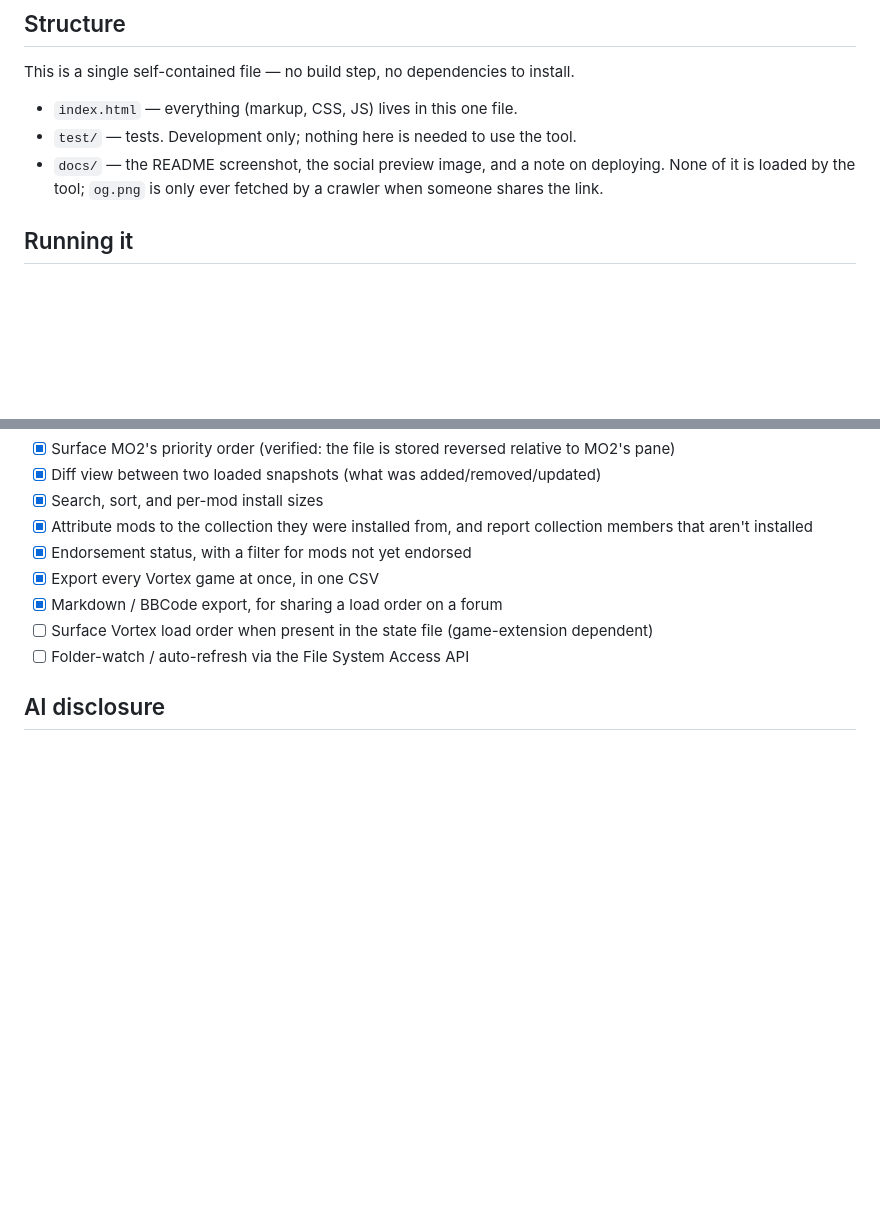
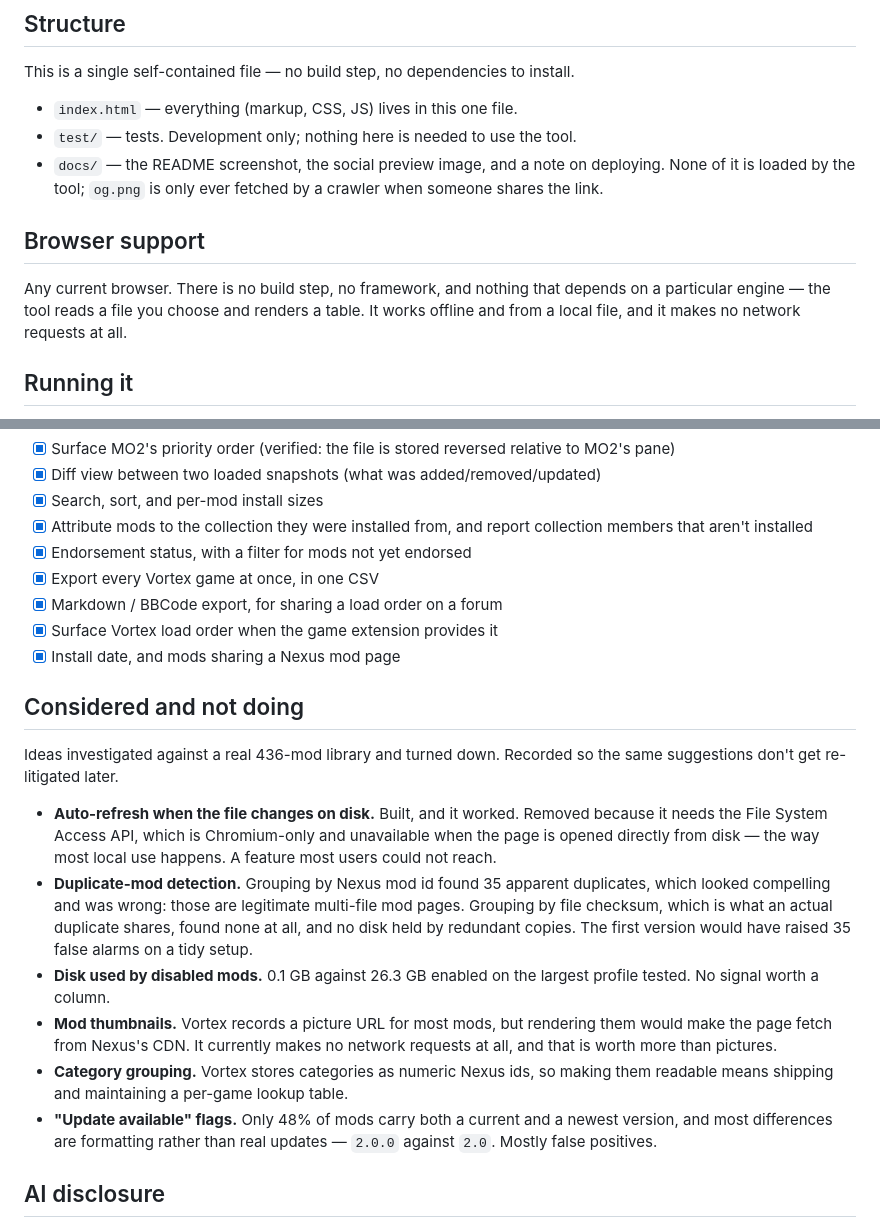
Before and after one commit to TheRealestNwah/modlist-exporter, a Markdown page: README.md, 2 parts joined by grey strips. Drawn GitHub-style; blank space fills up the shorter version.

Commit message:
Say what is done, and what was decided against
The roadmap had gone misleading in both directions: Vortex load order was
merged but still showed unchecked, and folder-watch showed as planned
after being deliberately removed. Anyone reading it would have got the
wrong impression of both.

Load order and the install-date work are now marked done, and folder-watch
is off the list entirely -- it is not pending.

A "Considered and not doing" section takes its place, recording six ideas
that were investigated against the real 436-mod library and turned down,
with the measurements that decided each. Two of them looked like good
features until the data was checked: duplicate detection found 35 apparent
duplicates that were legitimate multi-file mod pages and none at all by
checksum, and "update available" is 48% covered with most differences
being 2.0.0 against 2.0. Writing down why keeps them from being suggested
again, including by me.

Also adds a browser support section. Removing auto-refresh left nothing
engine-specific in the tool, so it now runs anywhere, offline, from a
local file, with no network requests -- which is worth stating plainly
rather than leaving to be inferred.

Co-Authored-By: Claude Opus 5 <noreply@anthropic.com>

```diff
--- a/README.md
+++ b/README.md
@@ -69,6 +69,13 @@ install.
 - `docs/` — the README screenshot, the social preview image, and a note on
   deploying. None of it is loaded by the tool; `og.png` is only ever fetched
   by a crawler when someone shares the link.
+
+## Browser support
+
+Any current browser. There is no build step, no framework, and nothing that
+depends on a particular engine — the tool reads a file you choose and renders a
+table. It works offline and from a local file, and it makes no network requests
+at all.
 
 ## Running it
 
@@ -538,9 +545,33 @@ comparable ordering.
 - [x] Endorsement status, with a filter for mods not yet endorsed
 - [x] Export every Vortex game at once, in one CSV
 - [x] Markdown / BBCode export, for sharing a load order on a forum
-- [ ] Surface Vortex load order when present in the state file
-      (game-extension dependent)
-- [ ] Folder-watch / auto-refresh via the File System Access API
+- [x] Surface Vortex load order when the game extension provides it
+- [x] Install date, and mods sharing a Nexus mod page
+
+## Considered and not doing
+
+Ideas investigated against a real 436-mod library and turned down. Recorded so
+the same suggestions don't get re-litigated later.
+
+- **Auto-refresh when the file changes on disk.** Built, and it worked. Removed
+  because it needs the File System Access API, which is Chromium-only and
+  unavailable when the page is opened directly from disk — the way most local
+  use happens. A feature most users could not reach.
+- **Duplicate-mod detection.** Grouping by Nexus mod id found 35 apparent
+  duplicates, which looked compelling and was wrong: those are legitimate
+  multi-file mod pages. Grouping by file checksum, which is what an actual
+  duplicate shares, found none at all, and no disk held by redundant copies.
+  The first version would have raised 35 false alarms on a tidy setup.
+- **Disk used by disabled mods.** 0.1 GB against 26.3 GB enabled on the largest
+  profile tested. No signal worth a column.
+- **Mod thumbnails.** Vortex records a picture URL for most mods, but rendering
+  them would make the page fetch from Nexus's CDN. It currently makes no
+  network requests at all, and that is worth more than pictures.
+- **Category grouping.** Vortex stores categories as numeric Nexus ids, so
+  making them readable means shipping and maintaining a per-game lookup table.
+- **"Update available" flags.** Only 48% of mods carry both a current and a
+  newest version, and most differences are formatting rather than real updates
+  — `2.0.0` against `2.0`. Mostly false positives.
 
 ## AI disclosure
 
```
